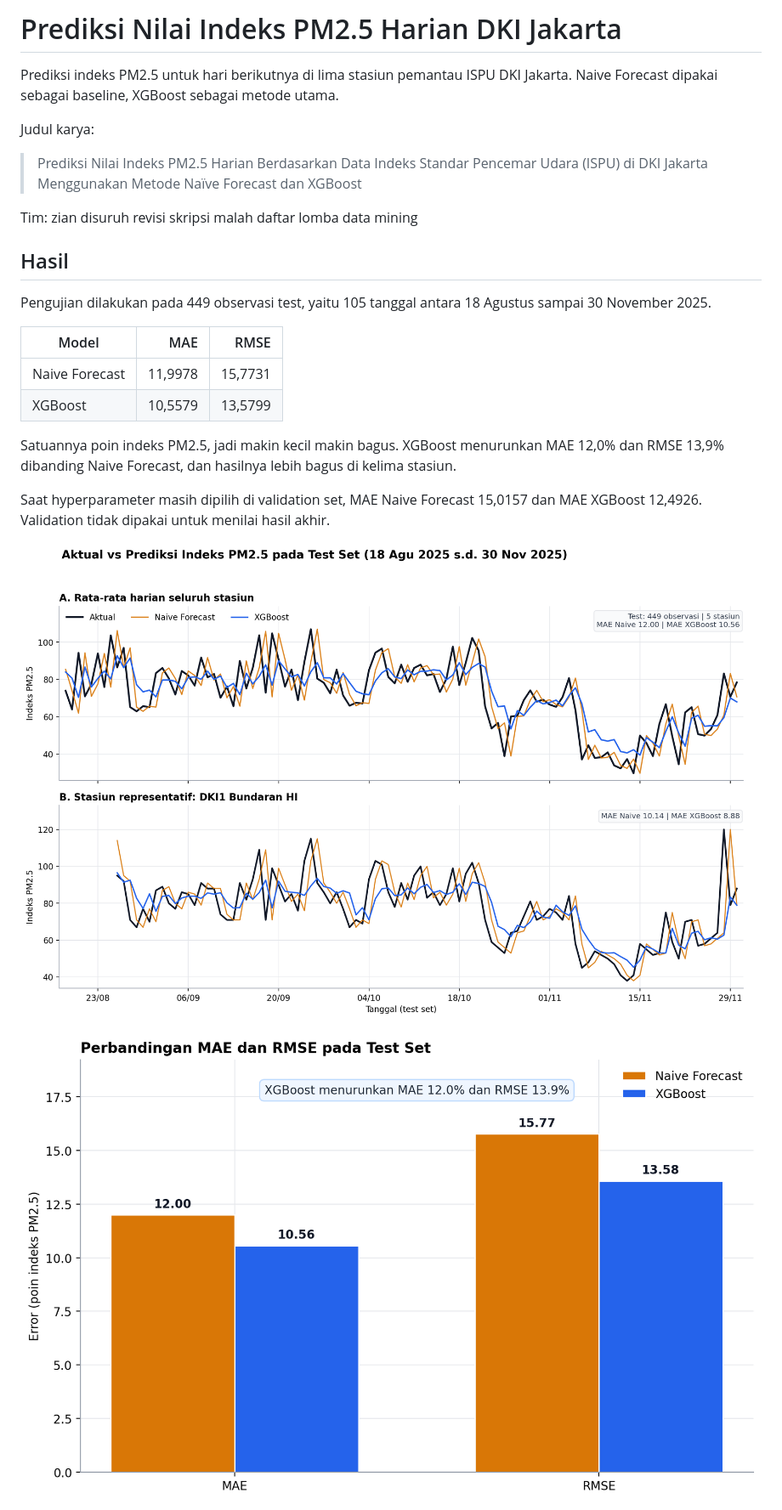
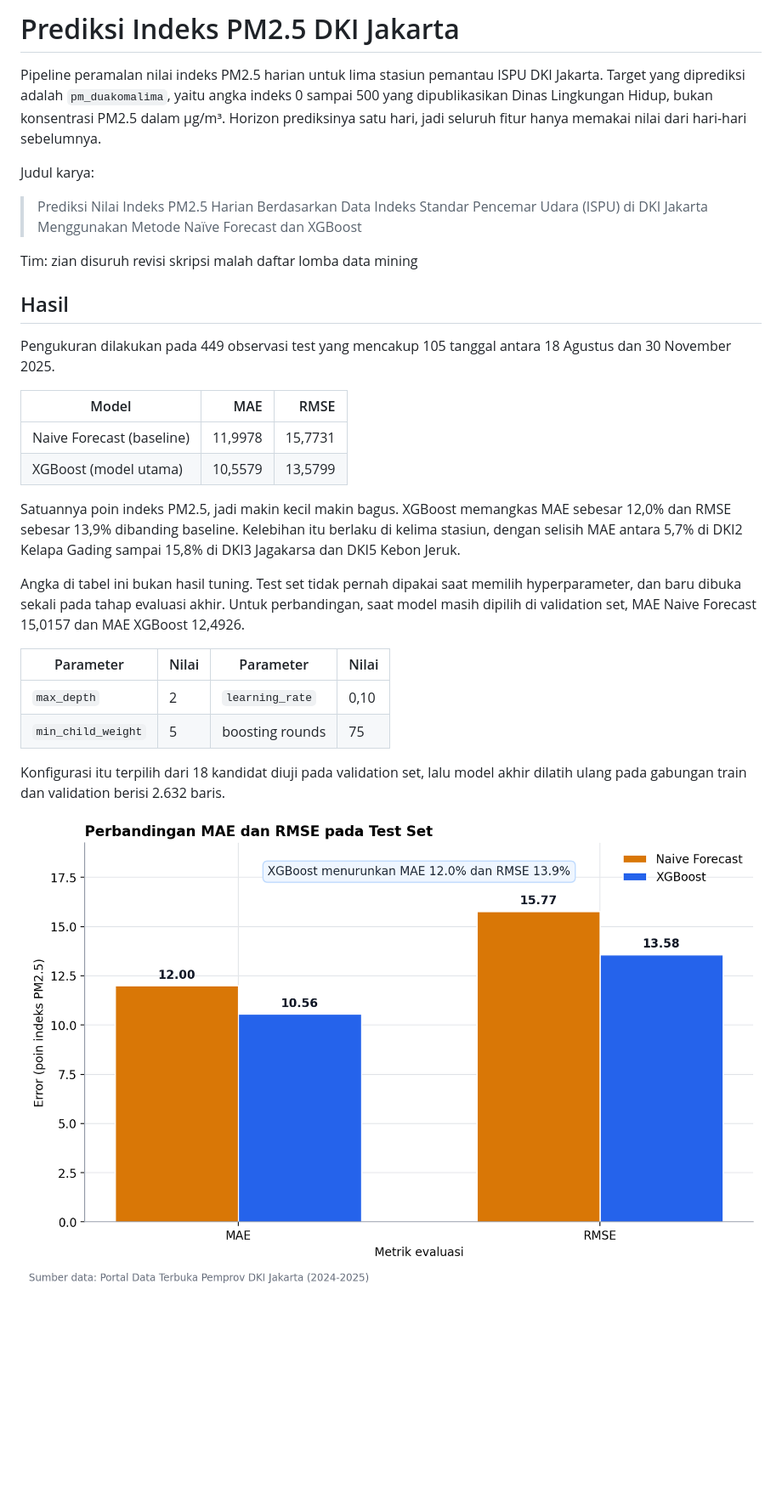
Before and after one commit to karppanen/lomba_pematik2026, a Markdown page: README.md, the part around one of its changes. Shown at 85% size. Drawn GitHub-style; pictures changed too: outputs/figures/actual_vs_predicted.png, outputs/figures/model_comparison.png; blank space fills up the shorter version.

Commit message:
Tulis ulang README, sinkronkan grafik dengan evaluate.py, perbarui presentasi

```diff
--- a/README.md
+++ b/README.md
@@ -1,7 +1,10 @@
-# Prediksi Nilai Indeks PM2.5 Harian DKI Jakarta
+# Prediksi Indeks PM2.5 DKI Jakarta
 
-Prediksi indeks PM2.5 untuk hari berikutnya di lima stasiun pemantau ISPU DKI
-Jakarta. Naive Forecast dipakai sebagai baseline, XGBoost sebagai metode utama.
+Pipeline peramalan nilai indeks PM2.5 harian untuk lima stasiun pemantau ISPU DKI
+Jakarta. Target yang diprediksi adalah `pm_duakomalima`, yaitu angka indeks 0
+sampai 500 yang dipublikasikan Dinas Lingkungan Hidup, bukan konsentrasi PM2.5
+dalam µg/m³. Horizon prediksinya satu hari, jadi seluruh fitur hanya memakai
+nilai dari hari-hari sebelumnya.
 
 Judul karya:
 
@@ -12,22 +15,31 @@ Tim: zian disuruh revisi skripsi malah daftar lomba data mining
 
 ## Hasil
 
-Pengujian dilakukan pada 449 observasi test, yaitu 105 tanggal antara 18 Agustus
-sampai 30 November 2025.
+Pengukuran dilakukan pada 449 observasi test yang mencakup 105 tanggal antara 18
+Agustus dan 30 November 2025.
 
 | Model | MAE | RMSE |
 |---|---:|---:|
-| Naive Forecast | 11,9978 | 15,7731 |
-| XGBoost | 10,5579 | 13,5799 |
+| Naive Forecast (baseline) | 11,9978 | 15,7731 |
+| XGBoost (model utama) | 10,5579 | 13,5799 |
 
-Satuannya poin indeks PM2.5, jadi makin kecil makin bagus. XGBoost menurunkan MAE
-12,0% dan RMSE 13,9% dibanding Naive Forecast, dan hasilnya lebih bagus di kelima
-stasiun.
+Satuannya poin indeks PM2.5, jadi makin kecil makin bagus. XGBoost memangkas MAE
+sebesar 12,0% dan RMSE sebesar 13,9% dibanding baseline. Kelebihan itu berlaku di
+kelima stasiun, dengan selisih MAE antara 5,7% di DKI2 Kelapa Gading sampai 15,8%
+di DKI3 Jagakarsa dan DKI5 Kebon Jeruk.
 
-Saat hyperparameter masih dipilih di validation set, MAE Naive Forecast 15,0157 dan
-MAE XGBoost 12,4926. Validation tidak dipakai untuk menilai hasil akhir.
+Angka di tabel ini bukan hasil tuning. Test set tidak pernah dipakai saat memilih
+hyperparameter, dan baru dibuka sekali pada tahap evaluasi akhir. Untuk
+perbandingan, saat model masih dipilih di validation set, MAE Naive Forecast
+15,0157 dan MAE XGBoost 12,4926.
 
-![Aktual vs prediksi](outputs/figures/actual_vs_predicted.png)
+| Parameter | Nilai | Parameter | Nilai |
+|---|---|---|---|
+| `max_depth` | 2 | `learning_rate` | 0,10 |
+| `min_child_weight` | 5 | boosting rounds | 75 |
+
+Konfigurasi itu terpilih dari 18 kandidat diuji pada validation set, lalu model
+akhir dilatih ulang pada gabungan train dan validation berisi 2.632 baris.
 
 ![Perbandingan MAE dan RMSE](outputs/figures/model_comparison.png)
 
```
Also changed, not shown: other parts of README.md (+132 -64 lines), outputs/figures/feature_importance.png, 3 other files.
